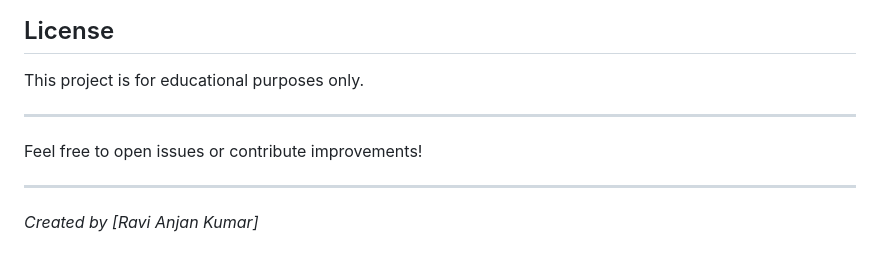
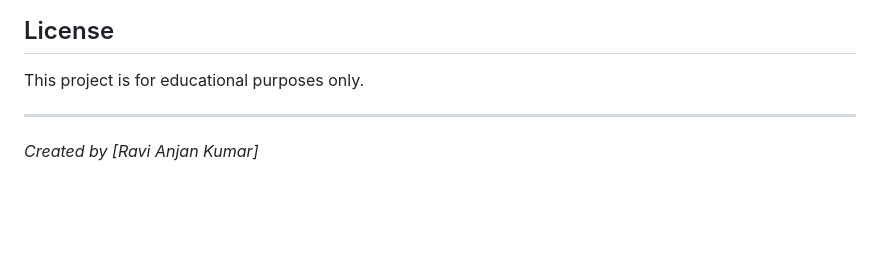
Before and after one commit to ravianjankumar/java_fse_upskilling_4.0_module_solutions, a Markdown page: LocalCommunityEventPortal/README.md, the part around the change. Rendered like a GitHub page; blank space fills up the shorter version.

```diff
--- a/LocalCommunityEventPortal/README.md
+++ b/LocalCommunityEventPortal/README.md
@@ -106,9 +106,6 @@
 
 This project is for educational purposes only.
 
----
-
-Feel free to open issues or contribute improvements!
 
 ---
 
```
